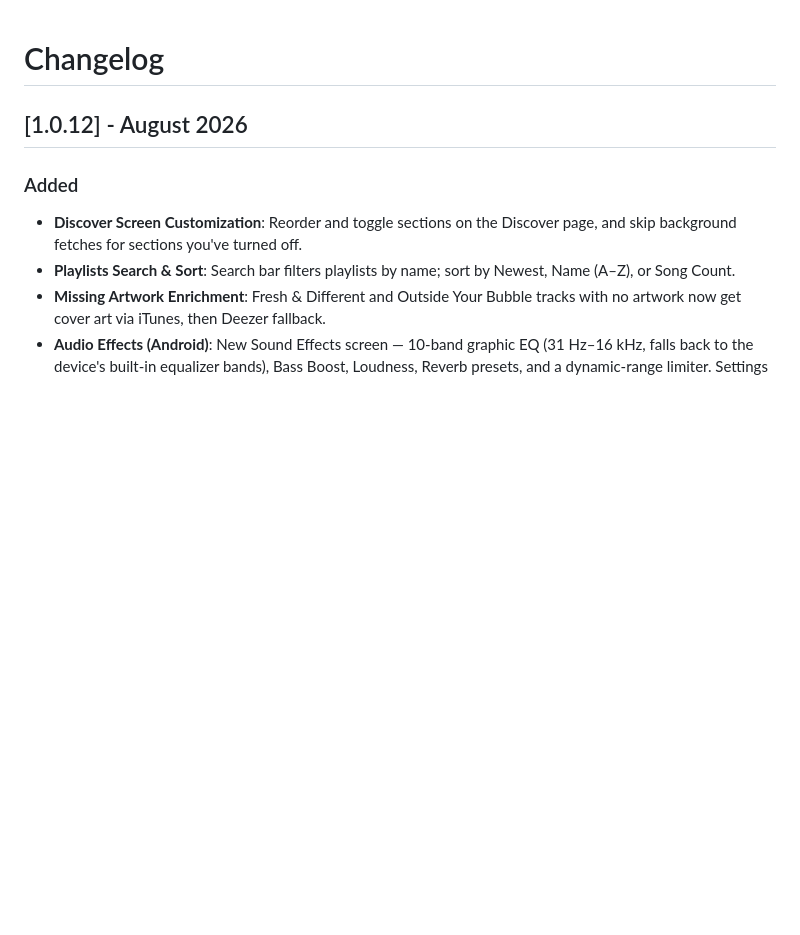
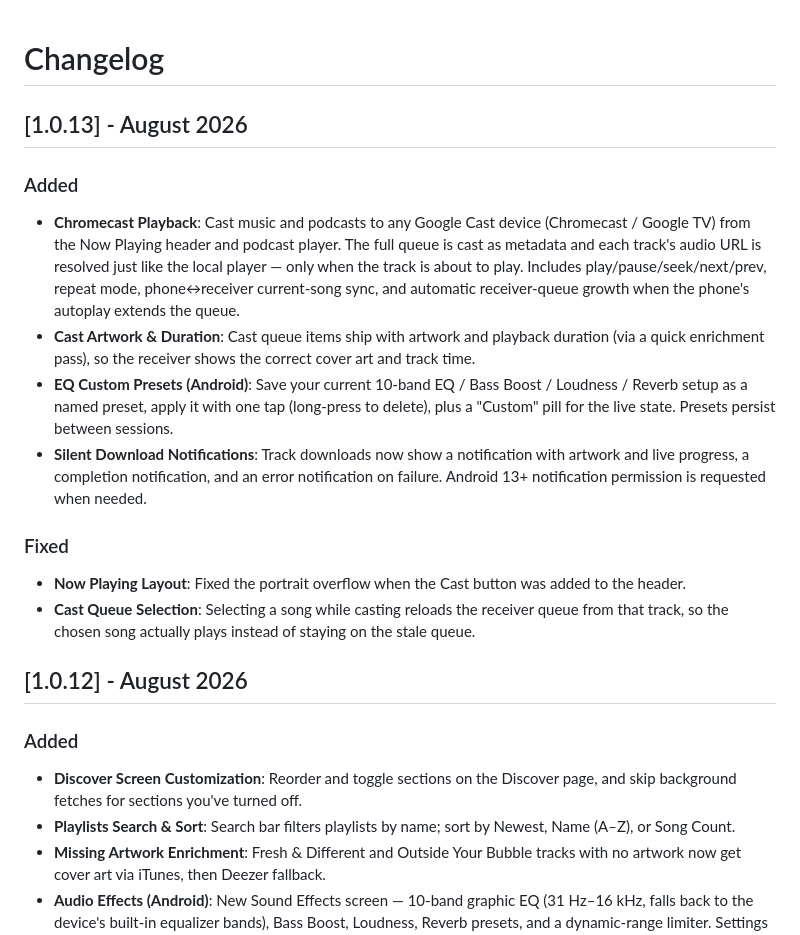
Before and after one commit to Abinanthankv/Isai, a Markdown page: CHANGELOG.md, the part around the change. Drawn GitHub-style; blank space fills up the shorter version.

Commit message:
v1.0.13: Chromecast playback, EQ custom presets, silent download notifications

```diff
--- a/CHANGELOG.md
+++ b/CHANGELOG.md
@@ -1,4 +1,16 @@
 # Changelog
+
+## [1.0.13] - August 2026
+
+### Added
+- **Chromecast Playback**: Cast music and podcasts to any Google Cast device (Chromecast / Google TV) from the Now Playing header and podcast player. The full queue is cast as metadata and each track's audio URL is resolved just like the local player — only when the track is about to play. Includes play/pause/seek/next/prev, repeat mode, phone↔receiver current-song sync, and automatic receiver-queue growth when the phone's autoplay extends the queue.
+- **Cast Artwork & Duration**: Cast queue items ship with artwork and playback duration (via a quick enrichment pass), so the receiver shows the correct cover art and track time.
+- **EQ Custom Presets (Android)**: Save your current 10-band EQ / Bass Boost / Loudness / Reverb setup as a named preset, apply it with one tap (long-press to delete), plus a "Custom" pill for the live state. Presets persist between sessions.
+- **Silent Download Notifications**: Track downloads now show a notification with artwork and live progress, a completion notification, and an error notification on failure. Android 13+ notification permission is requested when needed.
+
+### Fixed
+- **Now Playing Layout**: Fixed the portrait overflow when the Cast button was added to the header.
+- **Cast Queue Selection**: Selecting a song while casting reloads the receiver queue from that track, so the chosen song actually plays instead of staying on the stale queue.
 
 ## [1.0.12] - August 2026
 
```
